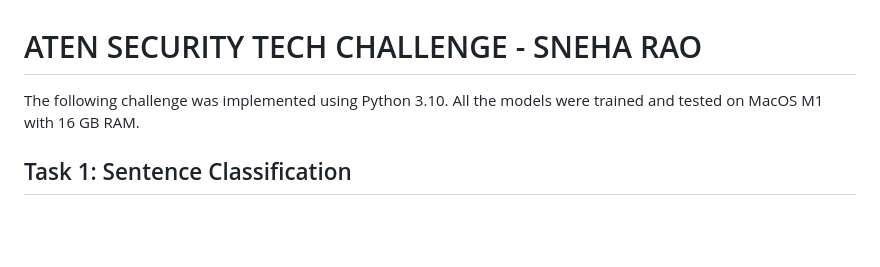
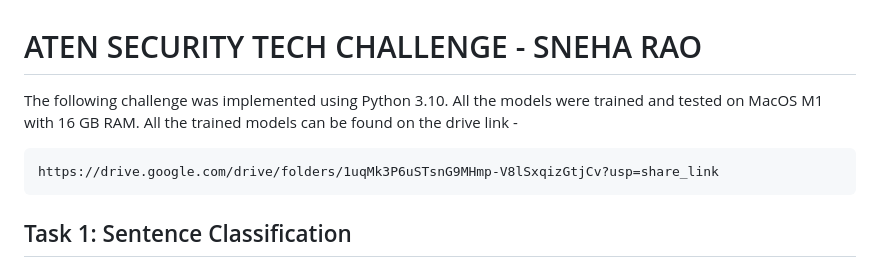
Before and after one commit to sneha3799/Text-classification-and-NER, a Markdown page: README.md, the part around the change. Rendered like a GitHub page; blank space fills up the shorter version.

````diff
--- a/README.md
+++ b/README.md
@@ -1,6 +1,10 @@
 # ATEN SECURITY TECH CHALLENGE - SNEHA RAO
 
-The following challenge was implemented using Python 3.10. All the models were trained and tested on MacOS M1 with 16 GB RAM.
+The following challenge was implemented using Python 3.10. All the models were trained and tested on MacOS M1 with 16 GB RAM. All the trained models can be found on the drive link -
+
+```
+https://drive.google.com/drive/folders/1uqMk3P6uSTsnG9MHmp-V8lSxqizGtjCv?usp=share_link
+```
 
 ## Task 1: Sentence Classification
 
````
